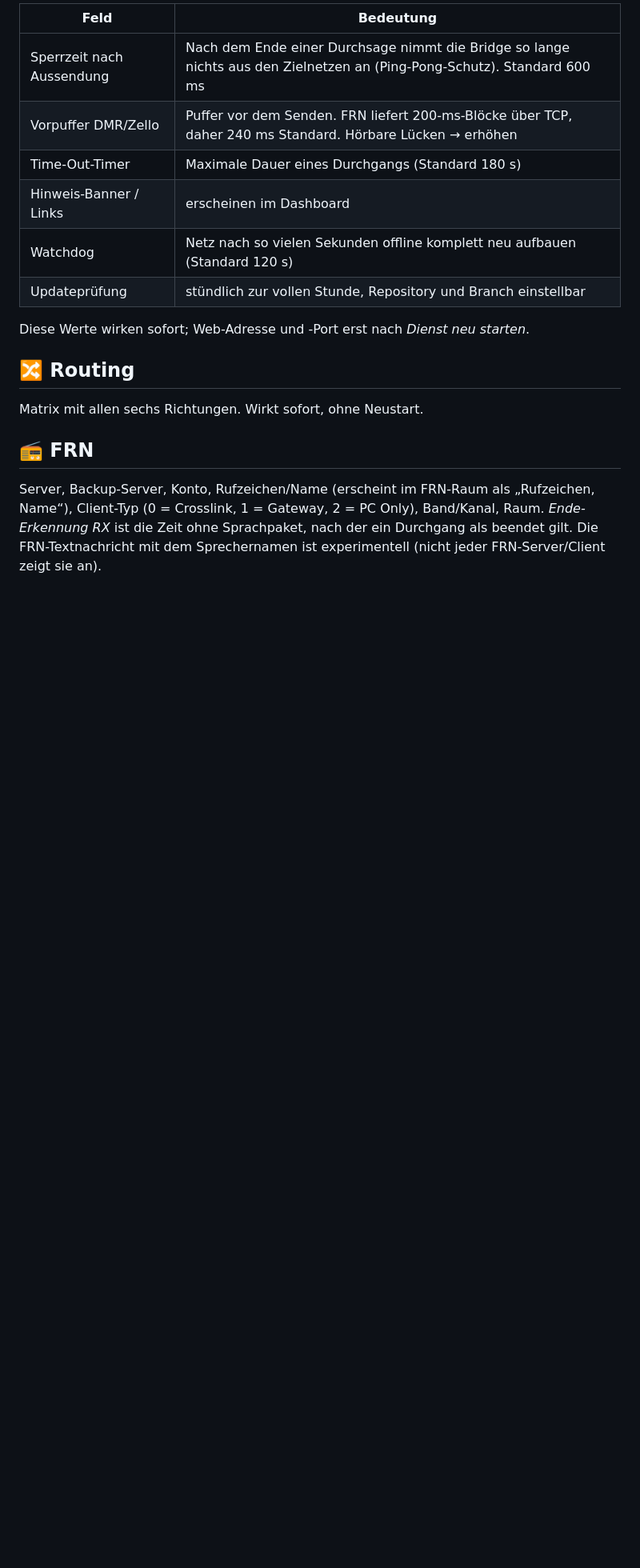
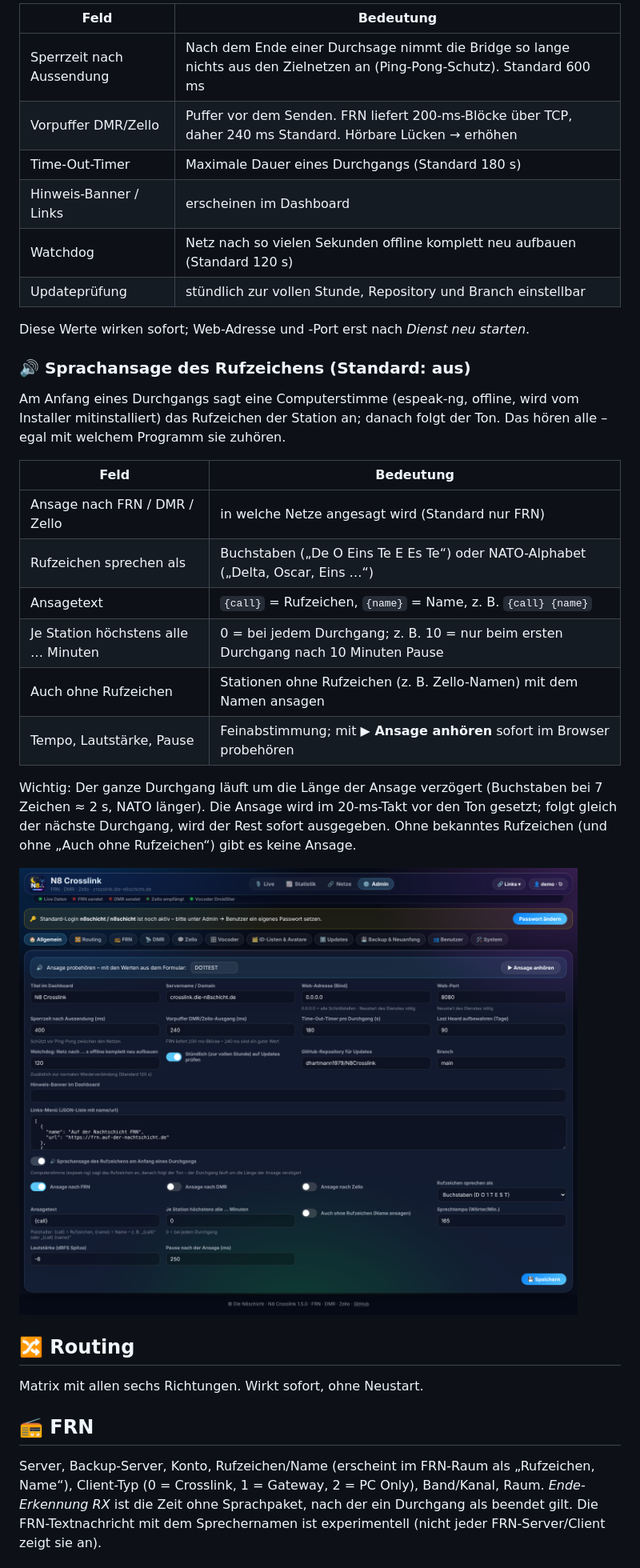
Before and after one commit to dhartmann1979/N8Crosslink, a Markdown page: docs/KONFIGURATION.md, the part around one of its changes. Shown at 80% size. Drawn GitHub-style; pictures changed too: docs/screenshots/admin-allgemein-ansage.png (added); blank space fills up the shorter version.

```diff
--- a/docs/KONFIGURATION.md
+++ b/docs/KONFIGURATION.md
@@ -14,6 +14,22 @@ Anmelden über **🔐 Login** oben rechts – Standard **n8schicht / n8schicht**
 
 Diese Werte wirken sofort; Web-Adresse und -Port erst nach *Dienst neu starten*.
 
+### 🔊 Sprachansage des Rufzeichens (Standard: aus)
+Am Anfang eines Durchgangs sagt eine Computerstimme (espeak-ng, offline, wird vom Installer mitinstalliert) das Rufzeichen der Station an; danach folgt der Ton. Das hören alle – egal mit welchem Programm sie zuhören.
+
+| Feld | Bedeutung |
+|---|---|
+| Ansage nach FRN / DMR / Zello | in welche Netze angesagt wird (Standard nur FRN) |
+| Rufzeichen sprechen als | Buchstaben („De O Eins Te E Es Te“) oder NATO-Alphabet („Delta, Oscar, Eins …“) |
+| Ansagetext | `{call}` = Rufzeichen, `{name}` = Name, z. B. `{call} {name}` |
+| Je Station höchstens alle … Minuten | 0 = bei jedem Durchgang; z. B. 10 = nur beim ersten Durchgang nach 10 Minuten Pause |
+| Auch ohne Rufzeichen | Stationen ohne Rufzeichen (z. B. Zello-Namen) mit dem Namen ansagen |
+| Tempo, Lautstärke, Pause | Feinabstimmung; mit **▶ Ansage anhören** sofort im Browser probehören |
+
+Wichtig: Der ganze Durchgang läuft um die Länge der Ansage verzögert (Buchstaben bei 7 Zeichen ≈ 2 s, NATO länger). Die Ansage wird im 20-ms-Takt vor den Ton gesetzt; folgt gleich der nächste Durchgang, wird der Rest sofort ausgegeben. Ohne bekanntes Rufzeichen (und ohne „Auch ohne Rufzeichen“) gibt es keine Ansage.
+
+![Allgemein – Sprachansage](screenshots/admin-allgemein-ansage.png)
+
 ## 🔀 Routing
 Matrix mit allen sechs Richtungen. Wirkt sofort, ohne Neustart.
 
```
Also changed, not shown: other parts of docs/KONFIGURATION.md (+10 -0 lines), CHANGELOG.md (+19 -0 lines), README.md (+1 -0 lines), docs/screenshots/admin-frn.png, 9 other files.
